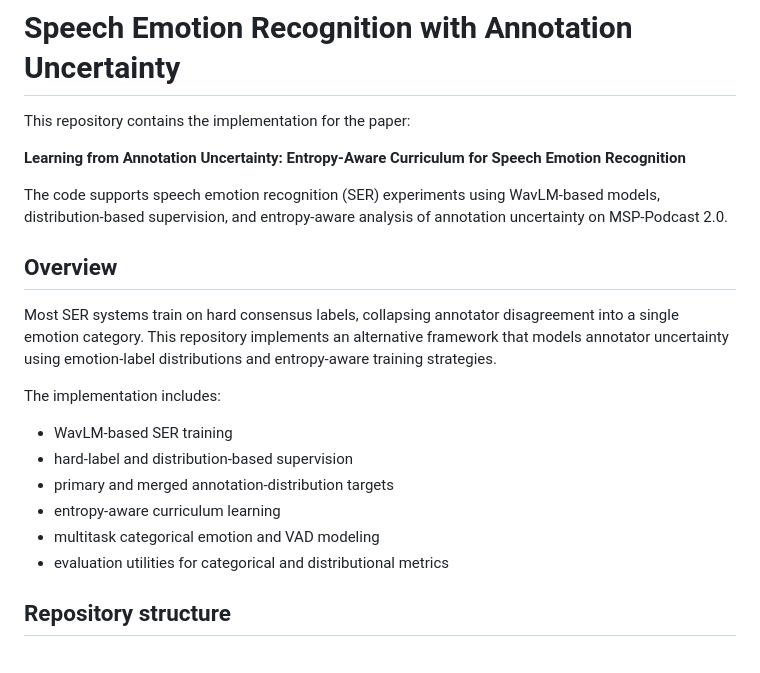
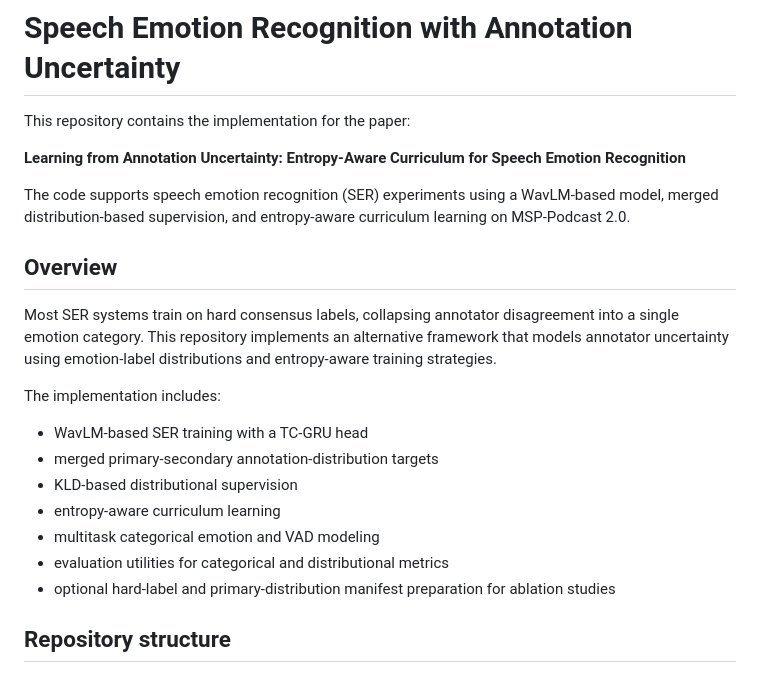
Before and after one commit to zahraomidi/MSP-PODCAST_WavLM, a Markdown page: README.md, the part around the change. Drawn GitHub-style.

Commit message:
Clarify public README scope

```diff
--- a/README.md
+++ b/README.md
@@ -4,7 +4,7 @@ This repository contains the implementation for the paper:
 
 **Learning from Annotation Uncertainty: Entropy-Aware Curriculum for Speech Emotion Recognition**
 
-The code supports speech emotion recognition (SER) experiments using WavLM-based models, distribution-based supervision, and entropy-aware analysis of annotation uncertainty on MSP-Podcast 2.0.
+The code supports speech emotion recognition (SER) experiments using a WavLM-based model, merged distribution-based supervision, and entropy-aware curriculum learning on MSP-Podcast 2.0.
 
 ## Overview
 
@@ -12,12 +12,13 @@ Most SER systems train on hard consensus labels, collapsing annotator disagreeme
 
 The implementation includes:
 
-- WavLM-based SER training
-- hard-label and distribution-based supervision
-- primary and merged annotation-distribution targets
+- WavLM-based SER training with a TC-GRU head
+- merged primary-secondary annotation-distribution targets
+- KLD-based distributional supervision
 - entropy-aware curriculum learning
 - multitask categorical emotion and VAD modeling
 - evaluation utilities for categorical and distributional metrics
+- optional hard-label and primary-distribution manifest preparation for ablation studies
 
 ## Repository structure
 
```
